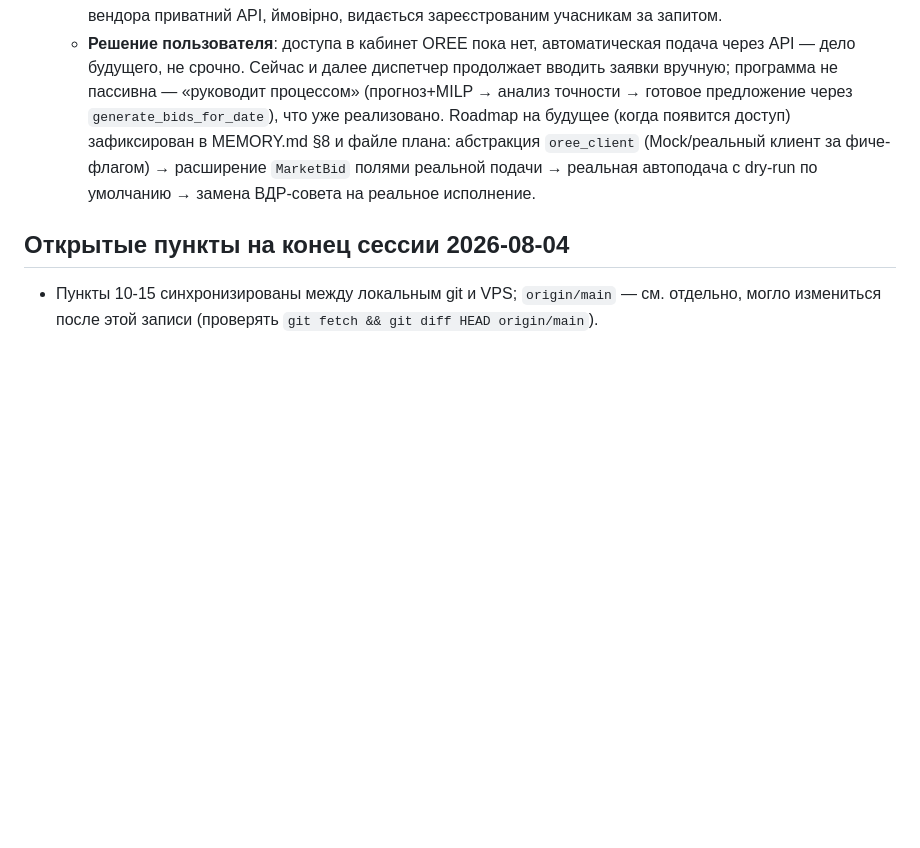
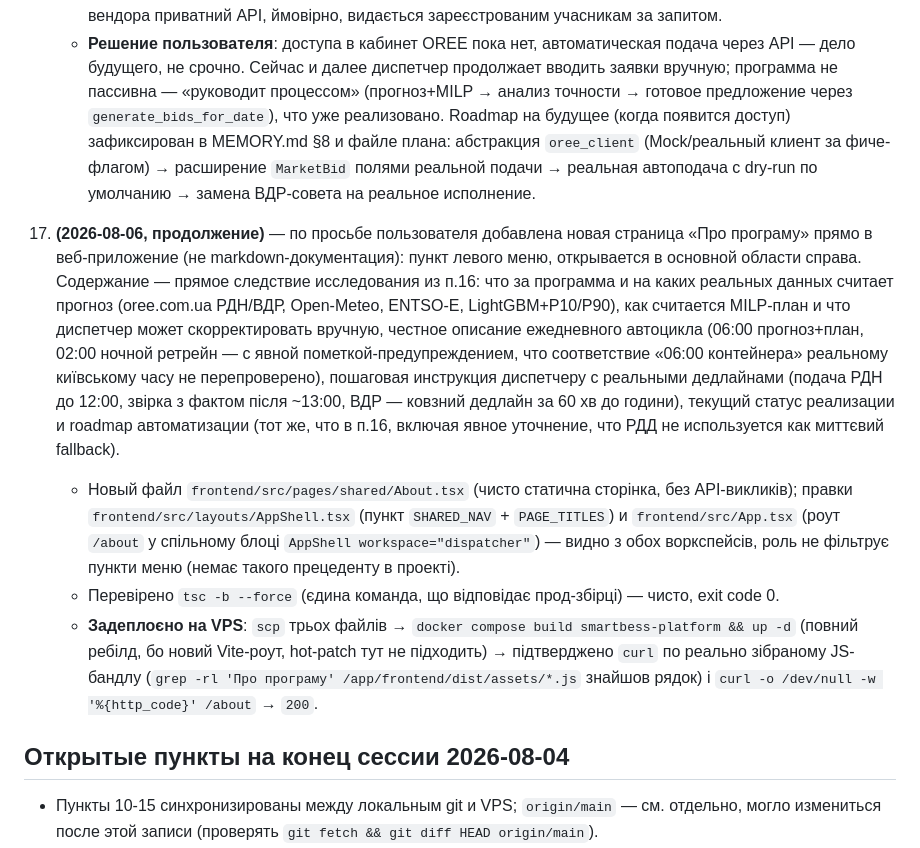
Before and after one commit to Olegkg2018/smartbess-ems, a Markdown page: CLAUDE.md, the part around the change. GitHub-like rendering; blank space fills up the shorter version.

Commit message:
Document About page addition in chronology (п.17)

```diff
--- a/CLAUDE.md
+++ b/CLAUDE.md
@@ -109,6 +109,11 @@ SmartBESS EMS — платформа для украинского BESS-нако
     - **Технічна платформа**: OREE використовує XMTRADE|PXS — та сама вендорська платформа XMtrade/ISOT, що й у словацького OKTE, де публічно задокументовано REST+WebSocket API (сертифікат+basic auth). У OREE публічної документації API не знайдено, але з огляду на спільного вендора приватний API, ймовірно, видається зареєстрованим учасникам за запитом.
     - **Решение пользователя**: доступа в кабинет OREE пока нет, автоматическая подача через API — дело будущего, не срочно. Сейчас и далее диспетчер продолжает вводить заявки вручную; программа не пассивна — «руководит процессом» (прогноз+MILP → анализ точности → готовое предложение через `generate_bids_for_date`), что уже реализовано. Roadmap на будущее (когда появится доступ) зафиксирован в MEMORY.md §8 и файле плана: абстракция `oree_client` (Mock/реальный клиент за фиче-флагом) → расширение `MarketBid` полями реальной подачи → реальная автоподача с dry-run по умолчанию → замена ВДР-совета на реальное исполнение.
 
+17. **(2026-08-06, продолжение)** — по просьбе пользователя добавлена новая страница «Про програму» прямо в веб-приложение (не markdown-документация): пункт левого меню, открывается в основной области справа. Содержание — прямое следствие исследования из п.16: что за программа и на каких реальных данных считает прогноз (oree.com.ua РДН/ВДР, Open-Meteo, ENTSO-E, LightGBM+P10/P90), как считается MILP-план и что диспетчер может скорректировать вручную, честное описание ежедневного автоцикла (06:00 прогноз+план, 02:00 ночной ретрейн — с явной пометкой-предупреждением, что соответствие «06:00 контейнера» реальному київському часу не перепроверено), пошаговая инструкция диспетчеру с реальными дедлайнами (подача РДН до 12:00, звірка з фактом після ~13:00, ВДР — ковзний дедлайн за 60 хв до години), текущий статус реализации и roadmap автоматизации (тот же, что в п.16, включая явное уточнение, что РДД не используется как миттєвий fallback).
+    - Новый файл `frontend/src/pages/shared/About.tsx` (чисто статична сторінка, без API-викликів); правки `frontend/src/layouts/AppShell.tsx` (пункт `SHARED_NAV` + `PAGE_TITLES`) и `frontend/src/App.tsx` (роут `/about` у спільному блоці `AppShell workspace="dispatcher"`) — видно з обох воркспейсів, роль не фільтрує пункти меню (немає такого прецеденту в проекті).
+    - Перевірено `tsc -b --force` (єдина команда, що відповідає прод-збірці) — чисто, exit code 0.
+    - **Задеплоєно на VPS**: `scp` трьох файлів → `docker compose build smartbess-platform && up -d` (повний ребілд, бо новий Vite-роут, hot-patch тут не підходить) → підтверджено `curl` по реально зібраному JS-бандлу (`grep -rl 'Про програму' /app/frontend/dist/assets/*.js` знайшов рядок) і `curl -o /dev/null -w '%{http_code}' /about` → `200`.
+
 ## Открытые пункты на конец сессии 2026-08-04
 
 - Пункты 10-15 синхронизированы между локальным git и VPS; `origin/main` — см. отдельно, могло измениться после этой записи (проверять `git fetch && git diff HEAD origin/main`).
```
